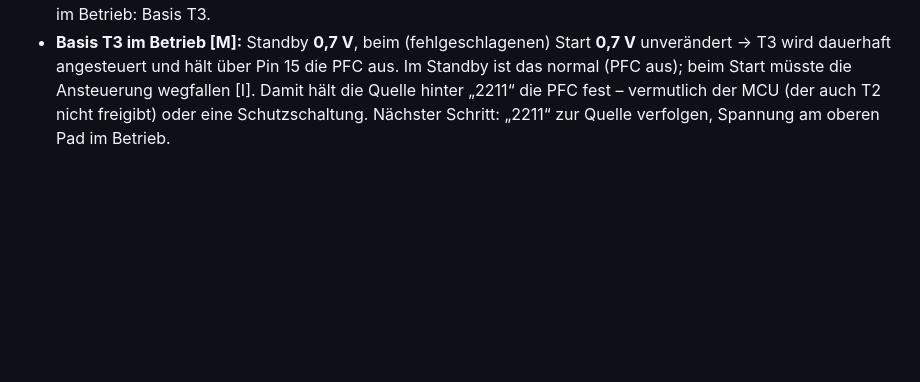
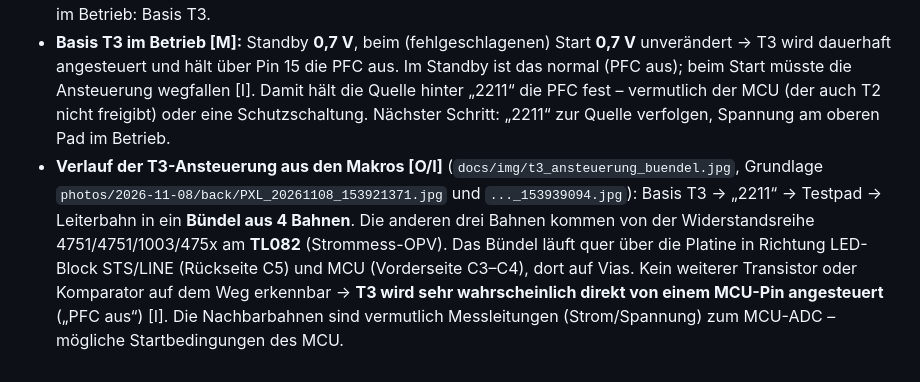
Before and after one commit to kmoellenhoff/myrun_diagnostics, a Markdown page: docs/LAUF_2026-11-14.md, the part around the change. Drawn GitHub-style; blank space fills up the shorter version.

Commit message:
T3-Ansteuerung: Leitungsbuendel Richtung MCU
Co-Authored-By: Claude Opus 5.5 <noreply@anthropic.com>
Claude-Session: https://claude.ai/code/session_01PCWMsMLh1QUFQHXCMiZTdR

```diff
--- a/docs/LAUF_2026-11-14.md
+++ b/docs/LAUF_2026-11-14.md
@@ -98,3 +98,4 @@ Nächste Messungen (geklemmt, gegen 0VA, Standby → Start): L4981 Pin 12 (SS),
 - **Pin-15-Netz verfolgt (stromlos) [M]:** Pin 15 = 0 Ω zum Einzelpin („O“) eines SOT-23 (hier **T3**) und zum linken Pad von „4752“ (47,5 kΩ) (Fotos `photos/2026-11-14/pin15_*.jpg`, Markierung `docs/img/pin15_transistor_T3.jpg`). Vermutung [H]: T3 ist der Abschalttransistor der PFC (Kollektor an Pin 15). Ein durchgehend leitender oder durchlegierter T3 erklärt Pin 15 = 6 mV in Standby und Start. Prüfen: Diodentest, C–E beide Richtungen; dann im Betrieb Basis T3.
 - **T3 stromlos [M]:** Basis = oben rechts; Basis→O und Basis→oben links je 0,67 V → **NPN**, Übergänge ok. O (Kollektor) ↔ oben links (Emitter) 20,5 kΩ (= Parallelnetz an Pin 15, kein Leck). Emitter ↔ Elko-Minus 0 Ω. **T3 statisch in Ordnung**; Kollektor an L4981 Pin 15, Emitter an 0VA, Basis über „2211“ (2,21 kΩ). Nächste Messung im Betrieb: Basis T3.
 - **Basis T3 im Betrieb [M]:** Standby **0,7 V**, beim (fehlgeschlagenen) Start **0,7 V** unverändert → T3 wird dauerhaft angesteuert und hält über Pin 15 die PFC aus. Im Standby ist das normal (PFC aus); beim Start müsste die Ansteuerung wegfallen [I]. Damit hält die Quelle hinter „2211“ die PFC fest – vermutlich der MCU (der auch T2 nicht freigibt) oder eine Schutzschaltung. Nächster Schritt: „2211“ zur Quelle verfolgen, Spannung am oberen Pad im Betrieb.
+- **Verlauf der T3-Ansteuerung aus den Makros [O/I]** (`docs/img/t3_ansteuerung_buendel.jpg`, Grundlage `photos/2026-11-08/back/PXL_20261108_153921371.jpg` und `..._153939094.jpg`): Basis T3 → „2211“ → Testpad → Leiterbahn in ein **Bündel aus 4 Bahnen**. Die anderen drei Bahnen kommen von der Widerstandsreihe 4751/4751/1003/475x am **TL082** (Strommess-OPV). Das Bündel läuft quer über die Platine in Richtung LED-Block STS/LINE (Rückseite C5) und MCU (Vorderseite C3–C4), dort auf Vias. Kein weiterer Transistor oder Komparator auf dem Weg erkennbar → **T3 wird sehr wahrscheinlich direkt von einem MCU-Pin angesteuert** („PFC aus“) [I]. Die Nachbarbahnen sind vermutlich Messleitungen (Strom/Spannung) zum MCU-ADC – mögliche Startbedingungen des MCU.
```
Also changed, not shown: docs/img/t3_ansteuerung_buendel.jpg (added).
